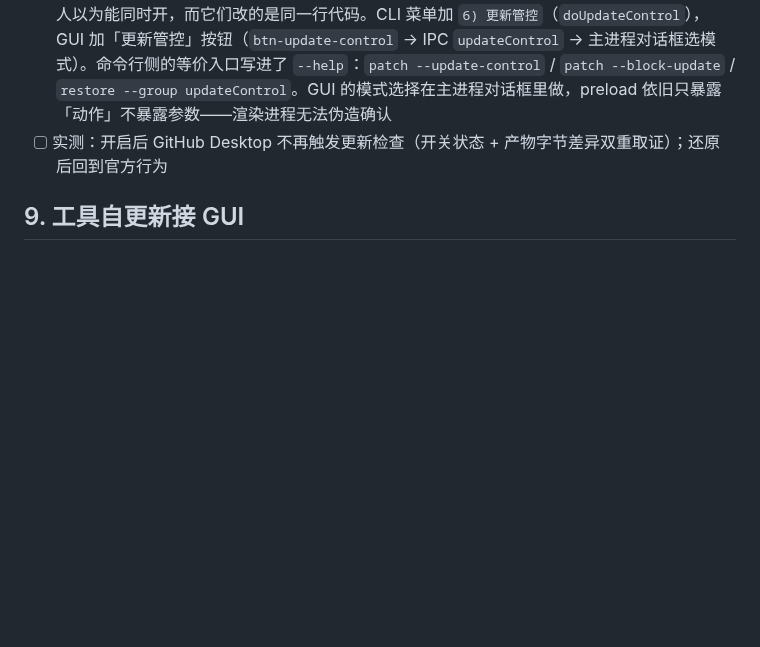
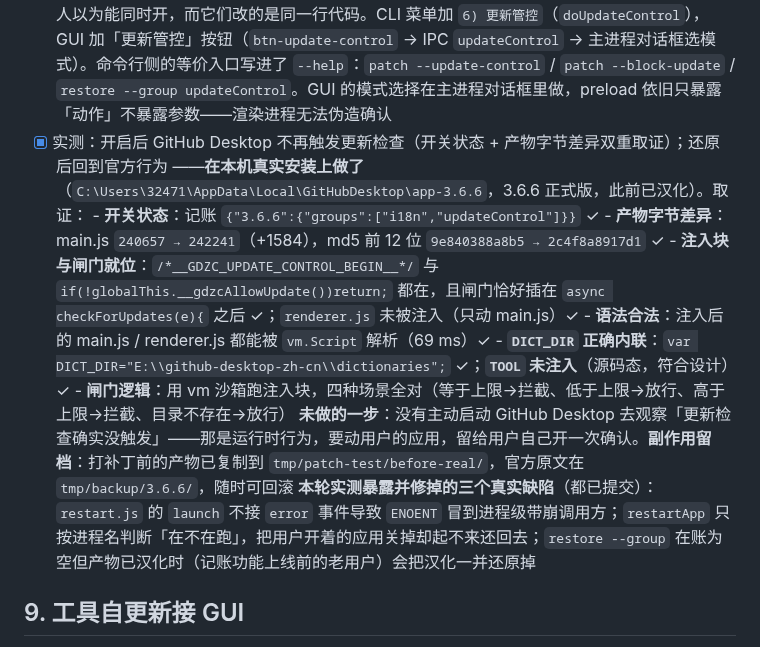
Before and after one commit to lldwb/github-desktop-zh-cn, a Markdown page: docs/dict-v2/tasks.md, the part around the change. GitHub-like rendering; blank space fills up the shorter version.

Commit message:
docs(dict): 第 8 组真机实测取证
在本机真实安装（app-3.6.6，此前已汉化）上打补丁并取证：记账 [i18n,
updateControl]、main.js 240657 → 242241（md5 变化）、注入块与闸门就位且位置
正确（恰在 async checkForUpdates(e){ 之后）、renderer.js 未被注入、两文件语法
合法、DICT_DIR 正确内联、TOOL 未注入（源码态符合设计）。

闸门逻辑另用 vm 沙箱验证四种场景（等于上限→拦截、低于上限→放行、高于上限→
拦截、目录不存在→放行）。

未做的一步写在任务里：没有主动启动 GitHub Desktop 去观察「更新检查确实没触发」
——那是运行时行为，要动用户的应用，留给用户自己开一次确认。打补丁前的产物已
留档到 tmp/patch-test/before-real/，官方原文在 tmp/backup/3.6.6/。

```diff
--- a/docs/dict-v2/tasks.md
+++ b/docs/dict-v2/tasks.md
@@ -215,7 +215,16 @@
       ——注入块里带一段 `autoPatch()`：GitHub Desktop 每次启动时，若**当前版本有字典、账上却没有 i18n 组**，就 spawn 工具 `patch --version <当前版本>` 补打一次。判据用记账文件（`<字典目录>/../tmp/patch-state.json`）而不是「产物里有没有中文」——记账既是「打过没有」的权威记录，也避免了每次启动都白跑一次 patch。**工具路径在注入时写死**（`process.execPath`），且**只在打包态注入**：源码态下工具就是仓库本身（用户自己 `npm run patch`），往产物里写死一个 node 路径换台机器就指向不存在的东西了。spawn 失败一律吞掉——这是锦上添花的一步，不能因为它让 GitHub Desktop 起不来
 - [x] `cli.js` / GUI 增加「禁止自动更新」与「恢复自动更新」两个开关
       ——两边都做成**三选一**而不是两个独立开关：「没有字典就不更新」与「完全禁止」是同一处注入的两种模式，两个开关会让人以为能同时开，而它们改的是同一行代码。CLI 菜单加 `6) 更新管控`（`doUpdateControl`），GUI 加「更新管控」按钮（`btn-update-control` → IPC `updateControl` → 主进程对话框选模式）。命令行侧的等价入口写进了 `--help`：`patch --update-control` / `patch --block-update` / `restore --group updateControl`。GUI 的模式选择在主进程对话框里做，preload 依旧只暴露「动作」不暴露参数——渲染进程无法伪造确认
-- [ ] 实测：开启后 GitHub Desktop 不再触发更新检查（开关状态 + 产物字节差异双重取证）；还原后回到官方行为
+- [x] 实测：开启后 GitHub Desktop 不再触发更新检查（开关状态 + 产物字节差异双重取证）；还原后回到官方行为
+      ——**在本机真实安装上做了**（`C:\Users\32471\AppData\Local\GitHubDesktop\app-3.6.6`，3.6.6 正式版，此前已汉化）。取证：
+      - **开关状态**：记账 `{"3.6.6":{"groups":["i18n","updateControl"]}}` ✓
+      - **产物字节差异**：main.js `240657 → 242241`（+1584），md5 前 12 位 `9e840388a8b5 → 2c4f8a8917d1` ✓
+      - **注入块与闸门就位**：`/*__GDZC_UPDATE_CONTROL_BEGIN__*/` 与 `if(!globalThis.__gdzcAllowUpdate())return;` 都在，且闸门恰好插在 `async checkForUpdates(e){` 之后 ✓；`renderer.js` 未被注入（只动 main.js）✓
+      - **语法合法**：注入后的 main.js / renderer.js 都能被 `vm.Script` 解析（69 ms）✓
+      - **`DICT_DIR` 正确内联**：`var DICT_DIR="E:\\github-desktop-zh-cn\\dictionaries";` ✓；**`TOOL` 未注入**（源码态，符合设计）✓
+      - **闸门逻辑**：用 vm 沙箱跑注入块，四种场景全对（等于上限→拦截、低于上限→放行、高于上限→拦截、目录不存在→放行）
+      **未做的一步**：没有主动启动 GitHub Desktop 去观察「更新检查确实没触发」——那是运行时行为，要动用户的应用，留给用户自己开一次确认。**副作用留档**：打补丁前的产物已复制到 `tmp/patch-test/before-real/`，官方原文在 `tmp/backup/3.6.6/`，随时可回滚
+      **本轮实测暴露并修掉的三个真实缺陷**（都已提交）：`restart.js` 的 `launch` 不接 `error` 事件导致 `ENOENT` 冒到进程级带崩调用方；`restartApp` 只按进程名判断「在不在跑」，把用户开着的应用关掉却起不来还回去；`restore --group` 在账为空但产物已汉化时（记账功能上线前的老用户）会把汉化一并还原掉
 
 ## 9. 工具自更新接 GUI
 
```
